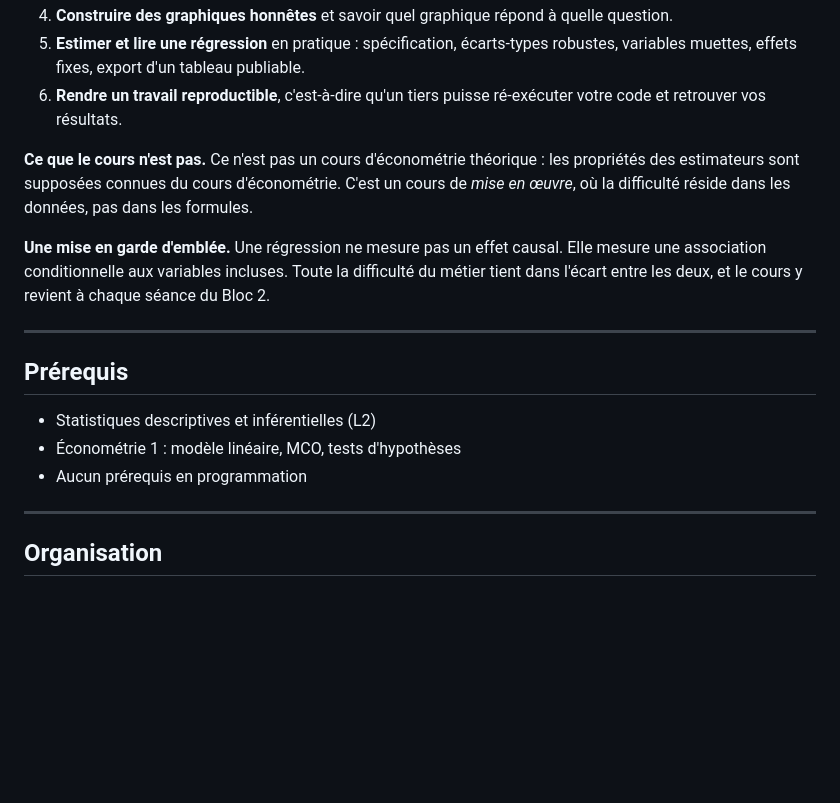
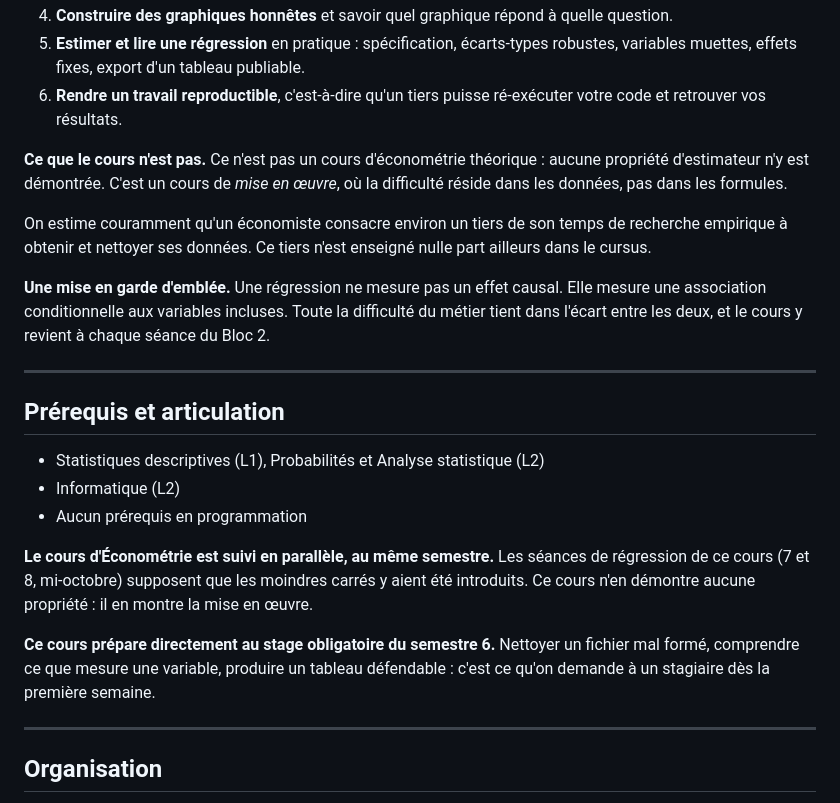
Before and after one commit to StefaniaMarcassa/analyse_des_donnees, a Markdown page: syllabus.md, the part around the change. Drawn GitHub-style; blank space fills up the shorter version.

```diff
--- a/syllabus.md
+++ b/syllabus.md
@@ -19,17 +19,23 @@
 5. **Estimer et lire une régression** en pratique : spécification, écarts-types robustes, variables muettes, effets fixes, export d'un tableau publiable.
 6. **Rendre un travail reproductible**, c'est-à-dire qu'un tiers puisse ré-exécuter votre code et retrouver vos résultats.
 
-**Ce que le cours n'est pas.** Ce n'est pas un cours d'économétrie théorique : les propriétés des estimateurs sont supposées connues du cours d'économétrie. C'est un cours de *mise en œuvre*, où la difficulté réside dans les données, pas dans les formules.
+**Ce que le cours n'est pas.** Ce n'est pas un cours d'économétrie théorique : aucune propriété d'estimateur n'y est démontrée. C'est un cours de *mise en œuvre*, où la difficulté réside dans les données, pas dans les formules.
+
+On estime couramment qu'un économiste consacre environ un tiers de son temps de recherche empirique à obtenir et nettoyer ses données. Ce tiers n'est enseigné nulle part ailleurs dans le cursus.
 
 **Une mise en garde d'emblée.** Une régression ne mesure pas un effet causal. Elle mesure une association conditionnelle aux variables incluses. Toute la difficulté du métier tient dans l'écart entre les deux, et le cours y revient à chaque séance du Bloc 2.
 
 ---
 
-## Prérequis
+## Prérequis et articulation
 
-- Statistiques descriptives et inférentielles (L2)
-- Économétrie 1 : modèle linéaire, MCO, tests d'hypothèses
+- Statistiques descriptives (L1), Probabilités et Analyse statistique (L2)
+- Informatique (L2)
 - Aucun prérequis en programmation
+
+**Le cours d'Économétrie est suivi en parallèle, au même semestre.** Les séances de régression de ce cours (7 et 8, mi-octobre) supposent que les moindres carrés y aient été introduits. Ce cours n'en démontre aucune propriété : il en montre la mise en œuvre.
+
+**Ce cours prépare directement au stage obligatoire du semestre 6.** Nettoyer un fichier mal formé, comprendre ce que mesure une variable, produire un tableau défendable : c'est ce qu'on demande à un stagiaire dès la première semaine.
 
 ---
 
```
